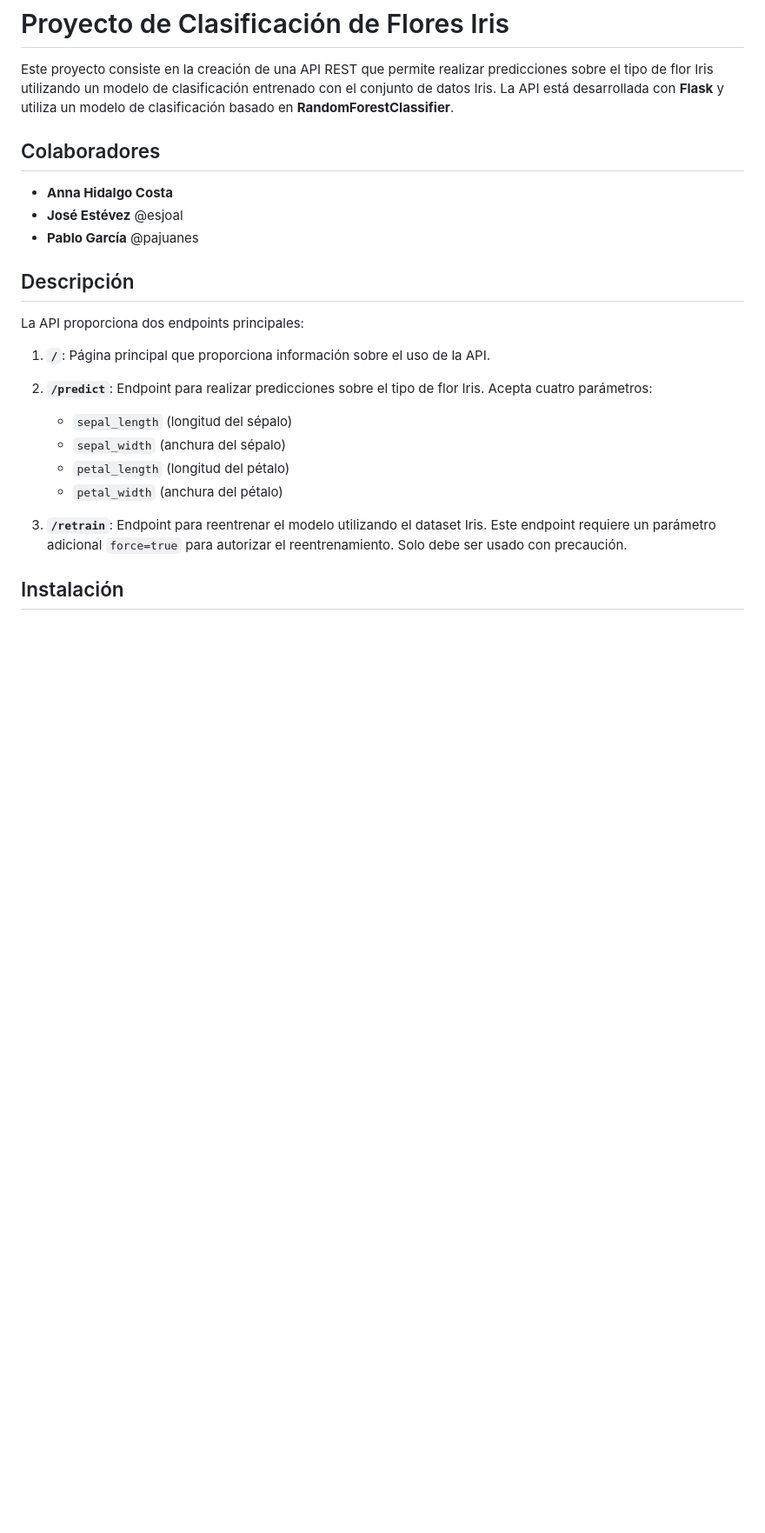
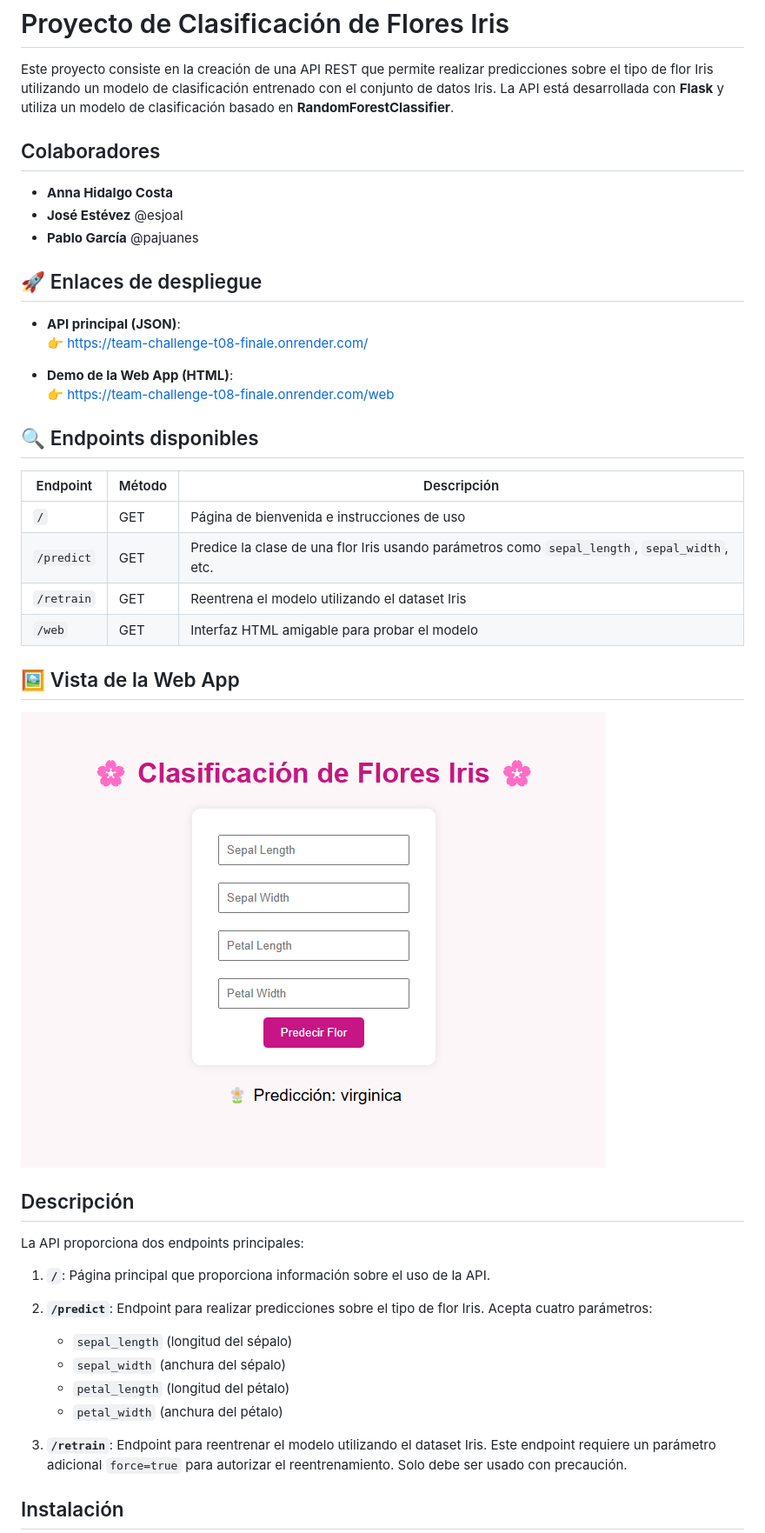
Before and after one commit to annahico/Team_Challenge-T08-Finale, a Markdown page: README.md, the part around the change printed below. Shown: that part at 87% size. Rendered like a GitHub page; pictures changed too: static/API_Web.png (added); blank space fills up the shorter version.

Commit message:
Add web app links, endpoints, and screenshot to README.md

```diff
--- a/README.md
+++ b/README.md
@@ -7,6 +7,27 @@ Este proyecto consiste en la creación de una API REST que permite realizar pred
 - **Anna Hidalgo Costa**
 - **José Estévez** @esjoal
 - **Pablo García** @pajuanes
+
+## 🚀 Enlaces de despliegue
+
+- **API principal (JSON)**:
+  👉 https://team-challenge-t08-finale.onrender.com/
+
+- **Demo de la Web App (HTML)**:
+  👉 https://team-challenge-t08-finale.onrender.com/web
+
+## 🔍 Endpoints disponibles
+
+| Endpoint   | Método | Descripción                                                                                  |
+| ---------- | ------ | -------------------------------------------------------------------------------------------- |
+| `/`        | GET    | Página de bienvenida e instrucciones de uso                                                  |
+| `/predict` | GET    | Predice la clase de una flor Iris usando parámetros como `sepal_length`, `sepal_width`, etc. |
+| `/retrain` | GET    | Reentrena el modelo utilizando el dataset Iris                                               |
+| `/web`     | GET    | Interfaz HTML amigable para probar el modelo                                                 |
+
+## 🖼 Vista de la Web App
+
+![Captura de la Web App](https://raw.githubusercontent.com/annahico/Team_Challenge-T08-Finale/master/static/API_Web.png)
 
 ## Descripción
 
```
Also changed, not shown: other parts of README.md (+0 -4 lines).
